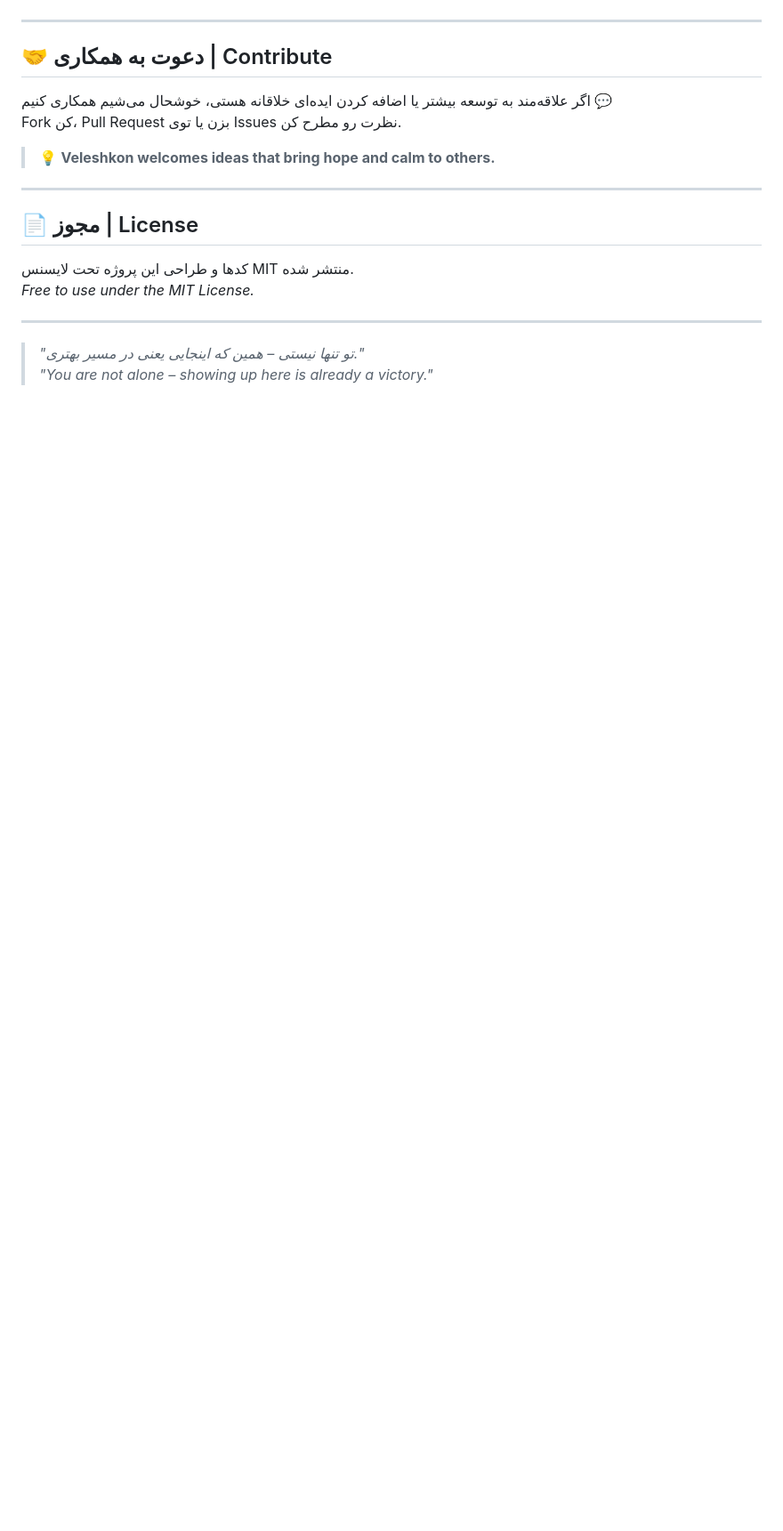
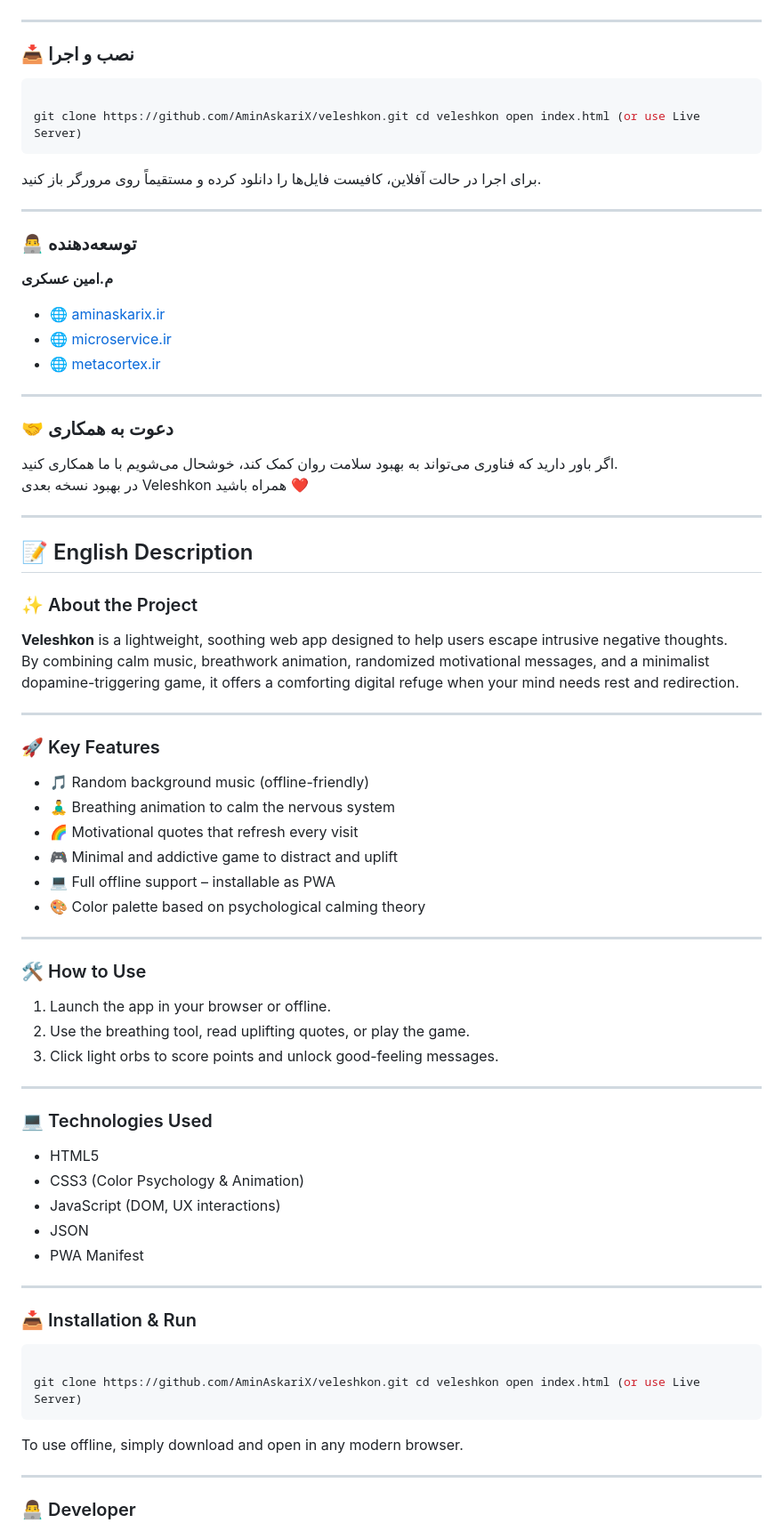
Before and after one commit to AminAskariX/Veleshkon, a Markdown page: README.md, the part around one of its changes. Shown at 89% size. GitHub-like rendering; blank space fills up the shorter version.

````diff
--- a/README.md
+++ b/README.md
@@ -77,21 +47,81 @@ open index.html
 
 ---
 
-## 🤝 دعوت به همکاری | Contribute
+### 📥 نصب و اجرا
 
-اگر علاقه‌مند به توسعه بیشتر یا اضافه کردن ایده‌ای خلاقانه هستی، خوشحال می‌شیم همکاری کنیم 💬
-Fork کن، Pull Request بزن یا توی Issues نظرت رو مطرح کن.
+```bash
 
-> 💡 **Veleshkon welcomes ideas that bring hope and calm to others.**
+git clone https://github.com/AminAskariX/veleshkon.git cd veleshkon open index.html (or use Live Server)
+```
+
+برای اجرا در حالت آفلاین، کافیست فایل‌ها را دانلود کرده و مستقیماً روی مرورگر باز کنید.
 
 ---
 
-## 📄 مجوز | License
+### 👨‍💻 توسعه‌دهنده
 
-کدها و طراحی این پروژه تحت لایسنس MIT منتشر شده.
-*Free to use under the MIT License.*
+**م.امین عسکری**
+- 🌐 [aminaskarix.ir](https://aminaskarix.ir)
+- 🌐 [microservice.ir](https://microservice.ir)
+- 🌐 [metacortex.ir](https://metacortex.ir)
 
 ---
 
-> _"تو تنها نیستی – همین که اینجایی یعنی در مسیر بهتری."_
-> _"You are not alone – showing up here is already a victory."_
+### 🤝 دعوت به همکاری
+
+اگر باور دارید که فناوری می‌تواند به بهبود سلامت روان کمک کند، خوشحال می‌شویم با ما همکاری کنید.
+در بهبود نسخه بعدی Veleshkon همراه باشید ❤️
+
+---
+
+## 📝 English Description
+
+### ✨ About the Project
+
+**Veleshkon** is a lightweight, soothing web app designed to help users escape intrusive negative thoughts.
+By combining calm music, breathwork animation, randomized motivational messages, and a minimalist dopamine-triggering game, it offers a comforting digital refuge when your mind needs rest and redirection.
+
+---
+
+### 🚀 Key Features
+
+- 🎵 Random background music (offline-friendly)
+- 🧘‍♂️ Breathing animation to calm the nervous system
+- 🌈 Motivational quotes that refresh every visit
+- 🎮 Minimal and addictive game to distract and uplift
+- 💻 Full offline support – installable as PWA
+- 🎨 Color palette based on psychological calming theory
+
+---
+
+### 🛠️ How to Use
+
+1. Launch the app in your browser or offline.
+2. Use the breathing tool, read uplifting quotes, or play the game.
+3. Click light orbs to score points and unlock good-feeling messages.
+
+---
+
+### 💻 Technologies Used
+
+- HTML5
+- CSS3 (Color Psychology & Animation)
+- JavaScript (DOM, UX interactions)
+- JSON
+- PWA Manifest
+
+---
+
+### 📥 Installation & Run
+
+```bash
+
+git clone https://github.com/AminAskariX/veleshkon.git cd veleshkon open index.html (or use Live Server)
+```
+
+To use offline, simply download and open in any modern browser.
+
+---
+
+### 👨‍💻 Developer
+
````
Also changed, not shown: other parts of README.md (+40 -57 lines).
